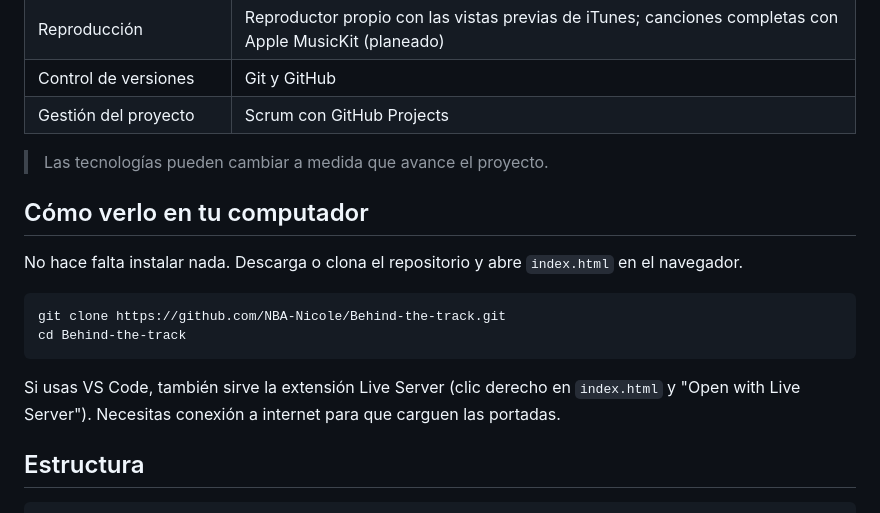
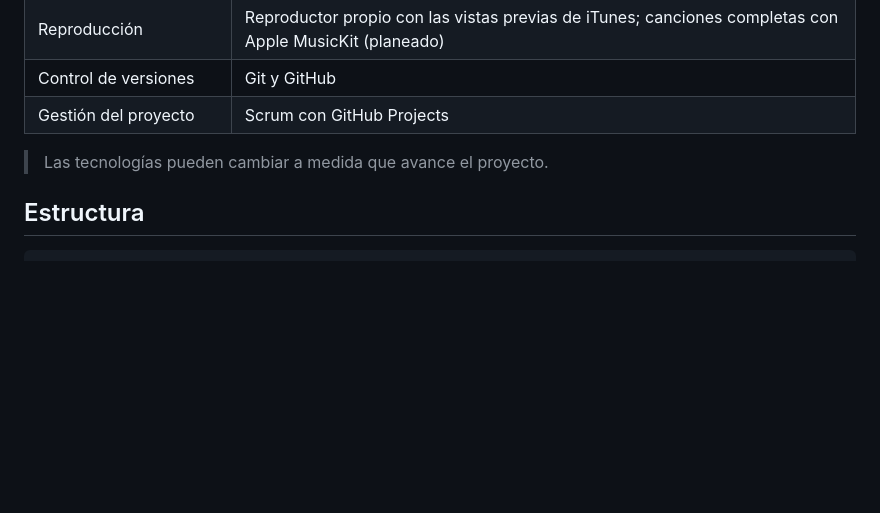
Before and after one commit to NBA-Nicole/Behind-the-track, a Markdown page: README.md, the part around the change. GitHub-like rendering; blank space fills up the shorter version.

Commit message:
Actulización README

````diff
--- a/README.md
+++ b/README.md
@@ -74,17 +74,6 @@ Ahí se llena el formulario (nombre, descripción, responsable, fecha de entrega
 
 > Las tecnologías pueden cambiar a medida que avance el proyecto.
 
-## Cómo verlo en tu computador
-
-No hace falta instalar nada. Descarga o clona el repositorio y abre `index.html` en el navegador.
-
-```bash
-git clone https://github.com/NBA-Nicole/Behind-the-track.git
-cd Behind-the-track
-```
-
-Si usas VS Code, también sirve la extensión Live Server (clic derecho en `index.html` y "Open with Live Server"). Necesitas conexión a internet para que carguen las portadas.
-
 ## Estructura
 
 ```
````
